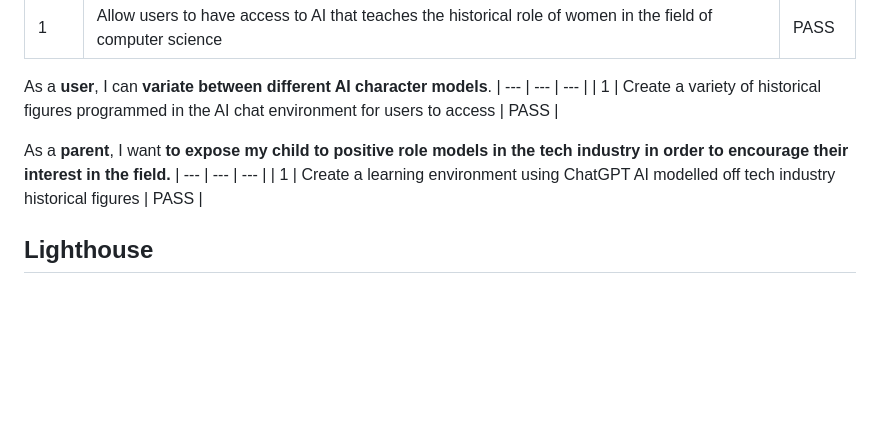
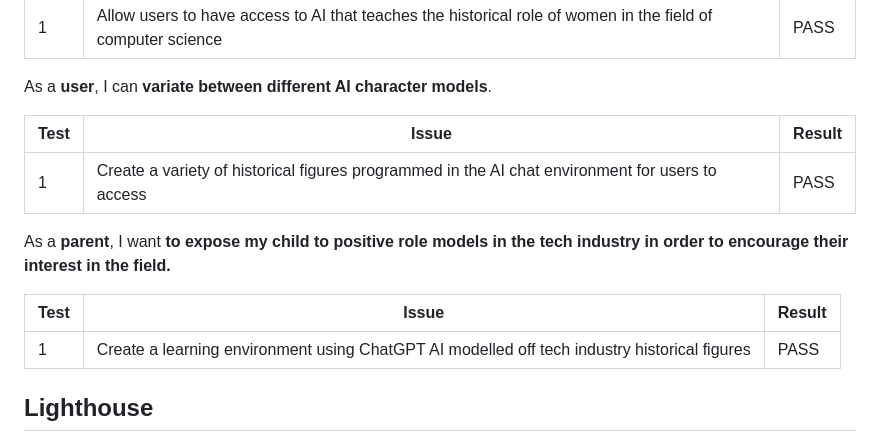
Before and after one commit to keironchaudhry/women-in-tech-hackathon, a Markdown page: README.md, the part around the change. GitHub-like rendering; blank space fills up the shorter version.

Commit message:
Readme commit: Fix manual testing

```diff
--- a/README.md
+++ b/README.md
@@ -230,10 +230,14 @@ As **someone interested in history**, I want to learn **about the contributions
 | 1 | Allow users to have access to AI that teaches the historical role of women in the field of computer science | PASS |
 
 As a **user**, I can **variate between different AI character models**.
+
+| **Test** | Issue | Result |
 | --- | --- | --- |
 | 1 | Create a variety of historical figures programmed in the AI chat environment for users to access | PASS |
 
 As a **parent**, I want **to expose my child to positive role models in the tech industry in order to encourage their interest in the field.**
+
+| **Test** | Issue | Result |
 | --- | --- | --- |
 | 1 | Create a learning environment using ChatGPT AI modelled off tech industry historical figures | PASS |
 
```
